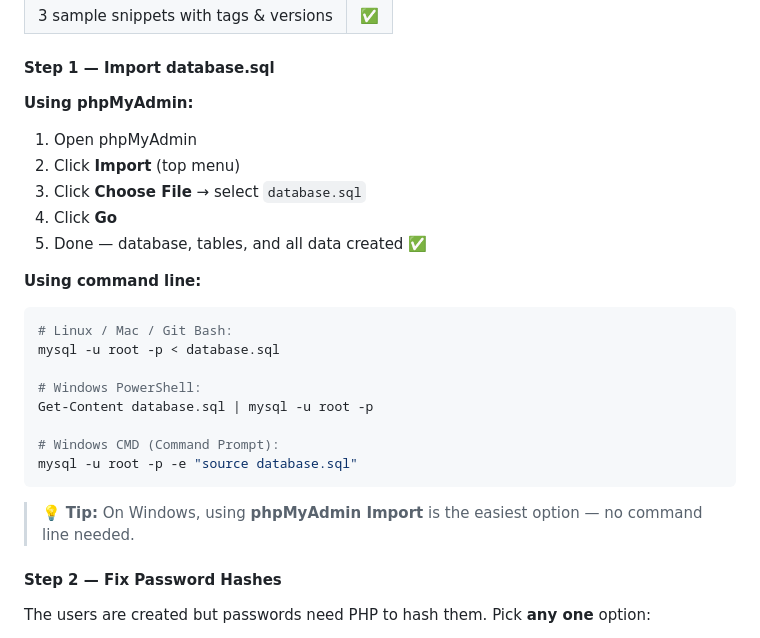
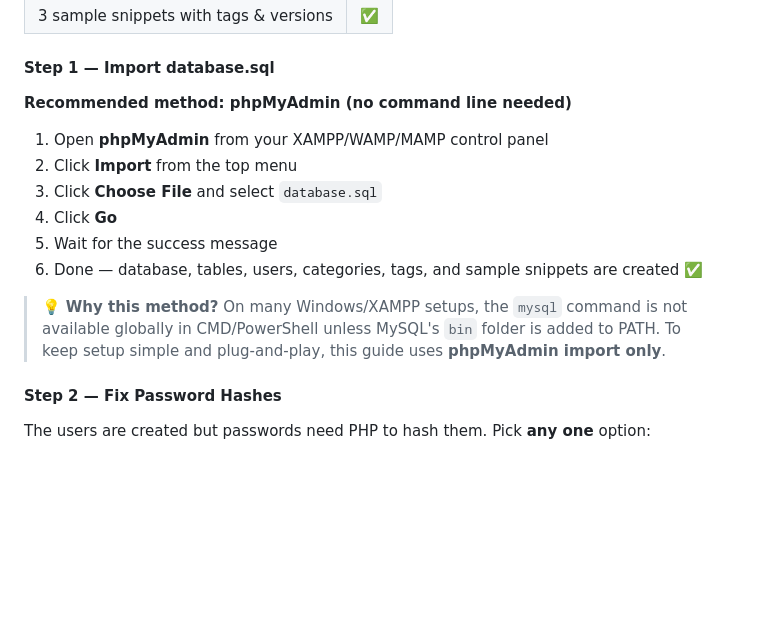
Before and after one commit to kuntalDev92/CodeSnippetManager, a Markdown page: README.md, the part around the change. Rendered like a GitHub page; blank space fills up the shorter version.

````diff
--- a/README.md
+++ b/README.md
@@ -133,25 +133,16 @@ The `database.sql` file contains **everything** — tables, users, categories, t
 
 #### Step 1 — Import database.sql
 
-**Using phpMyAdmin:**
-1. Open phpMyAdmin
-2. Click **Import** (top menu)
-3. Click **Choose File** → select `database.sql`
+**Recommended method: phpMyAdmin (no command line needed)**
+
+1. Open **phpMyAdmin** from your XAMPP/WAMP/MAMP control panel
+2. Click **Import** from the top menu
+3. Click **Choose File** and select `database.sql`
 4. Click **Go**
-5. Done — database, tables, and all data created ✅
+5. Wait for the success message
+6. Done — database, tables, users, categories, tags, and sample snippets are created ✅
 
-**Using command line:**
-```bash
-# Linux / Mac / Git Bash:
-mysql -u root -p < database.sql
-
-# Windows PowerShell:
-Get-Content database.sql | mysql -u root -p
-
-# Windows CMD (Command Prompt):
-mysql -u root -p -e "source database.sql"
-```
-> 💡 **Tip:** On Windows, using **phpMyAdmin Import** is the easiest option — no command line needed.
+> 💡 **Why this method?** On many Windows/XAMPP setups, the `mysql` command is not available globally in CMD/PowerShell unless MySQL's `bin` folder is added to PATH. To keep setup simple and plug-and-play, this guide uses **phpMyAdmin import only**.
 
 #### Step 2 — Fix Password Hashes
 
````
